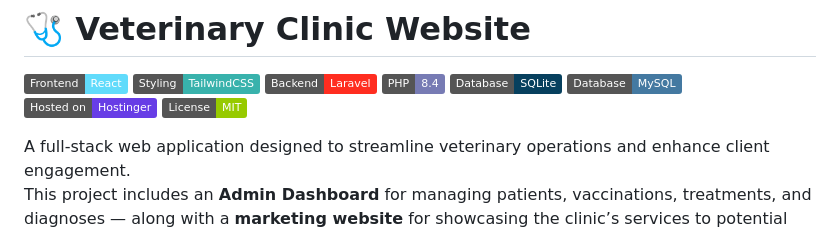
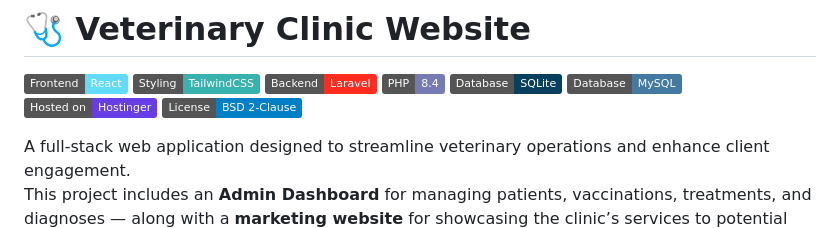
Before and after one commit to k-metra/PetCare, a Markdown page: README.md, the part around the change. GitHub-like rendering; badges without logos.

Commit message:
Change license badge from MIT to BSD 2-Clause

```diff
--- a/README.md
+++ b/README.md
@@ -6,7 +6,7 @@
 ![SQLite](https://img.shields.io/badge/Database-SQLite-07405E?logo=sqlite&logoColor=white)
 ![MySQL](https://img.shields.io/badge/Database-MySQL-4479A1?logo=mysql&logoColor=white)
 ![VPS](https://img.shields.io/badge/Hosted%20on-Hostinger-673DE6?logo=server&logoColor=white)
-![License: MIT](https://img.shields.io/badge/License-MIT-green.svg)
+![License: BSD 2-Clause](https://img.shields.io/badge/License-BSD%202--Clause-blue.svg)
 
 A full-stack web application designed to streamline veterinary operations and enhance client engagement.
 This project includes an **Admin Dashboard** for managing patients, vaccinations, treatments, and diagnoses — along with a **marketing website** for showcasing the clinic’s services to potential clients.
```
